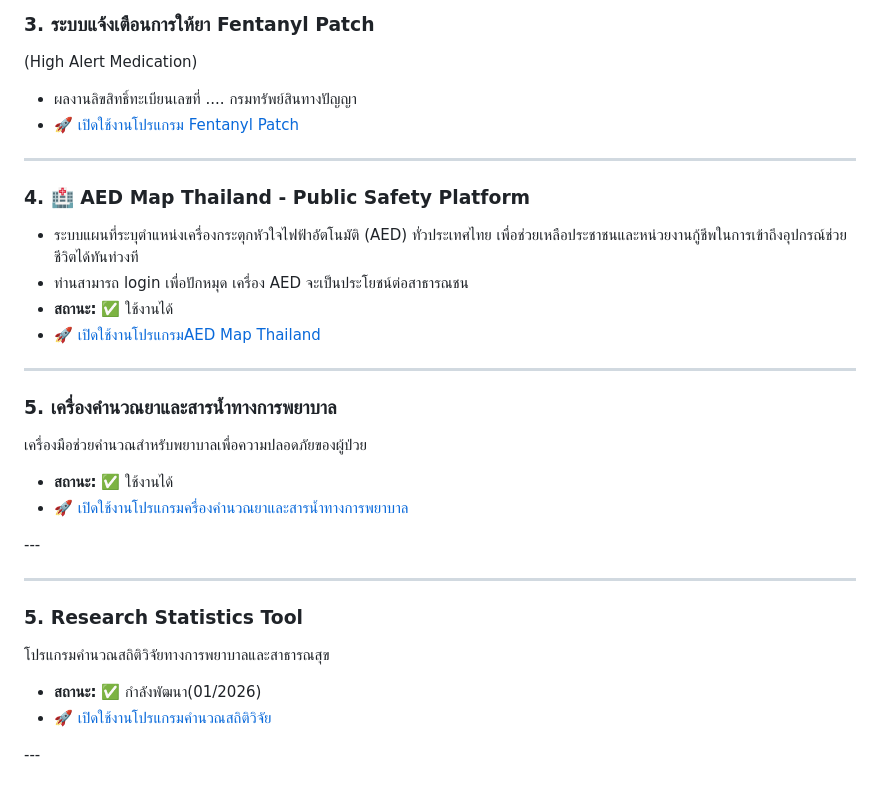
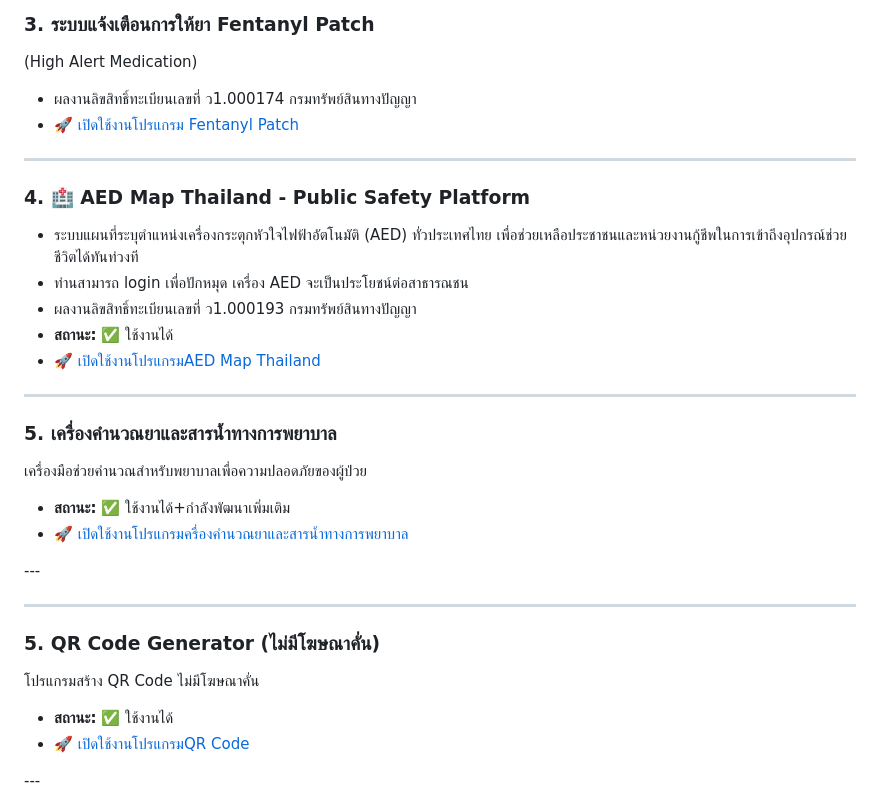
Before and after one commit to witsaoo-jpg/oyadata, a Markdown page: content/webapps/index.md, the part around the change. GitHub-like rendering.

Commit message:
Update copyright information and add QR Code Generator

```diff
--- a/content/webapps/index.md
+++ b/content/webapps/index.md
@@ -23,7 +23,7 @@
 ---
 ### 3. ระบบแจ้งเตือนการให้ยา Fentanyl Patch
 (High Alert Medication)
-* ผลงานลิขสิทธิ์ทะเบียนเลขที่ .... กรมทรัพย์สินทางปัญญา
+* ผลงานลิขสิทธิ์ทะเบียนเลขที่ ว1.000174 กรมทรัพย์สินทางปัญญา
 * <a href="https://witsaoo-jpg.github.io/fenta/" target="_blank"
    style="background: #007bff; color: white; padding: 10px 20px; text-decoration: none; border-radius: 5px; display: inline-block;">
    🚀 เปิดใช้งานโปรแกรม Fentanyl Patch
@@ -33,6 +33,7 @@
 ### 4. 🏥 AED Map Thailand - Public Safety Platform
 * ระบบแผนที่ระบุตำแหน่งเครื่องกระตุกหัวใจไฟฟ้าอัตโนมัติ (AED) ทั่วประเทศไทย เพื่อช่วยเหลือประชาชนและหน่วยงานกู้ชีพในการเข้าถึงอุปกรณ์ช่วยชีวิตได้ทันท่วงที
 * ท่านสามารถ login เพื่อปักหมุด เครื่อง AED จะเป็นประโยชน์ต่อสาธารณชน
+* ผลงานลิขสิทธิ์ทะเบียนเลขที่ ว1.000193 กรมทรัพย์สินทางปัญญา
 * **สถานะ:** ✅ ใช้งานได้
 * <a href="https://witsaoo-jpg.github.io/aed/" target="_blank"
    style="background: #007bff; color: white; padding: 10px 20px; text-decoration: none; border-radius: 5px; display: inline-block;">
@@ -42,7 +43,7 @@
 ---
 ### 5. เครื่องคำนวณยาและสารน้ำทางการพยาบาล
 เครื่องมือช่วยคำนวณสำหรับพยาบาลเพื่อความปลอดภัยของผู้ป่วย
-* **สถานะ:** ✅ ใช้งานได้
+* **สถานะ:** ✅ ใช้งานได้+กำลังพัฒนาเพิ่มเติม
 * <a href="https://witsaoo-jpg.github.io/nursecal//" target="_blank"
    style="background: #007bff; color: white; padding: 10px 20px; text-decoration: none; border-radius: 5px; display: inline-block;">
    🚀 เปิดใช้งานโปรแกรมครื่องคำนวณยาและสารน้ำทางการพยาบาล
@@ -50,11 +51,11 @@
 ---
 
 ---
-### 5. Research Statistics Tool
-โปรแกรมคำนวณสถิติวิจัยทางการพยาบาลและสาธารณสุข
-* **สถานะ:** ✅ กำลังพัฒนา(01/2026)
-* <a href="https://witsaoo-jpg.github.io/cical/" target="_blank"
+### 5. QR Code Generator (ไม่มีโฆษณาคั่น)
+โปรแกรมสร้าง QR Code ไม่มีโฆษณาคั่น
+* **สถานะ:** ✅ ใช้งานได้
+* <a href="https://witsaoo-jpg.github.io/qrcode/" target="_blank"
    style="background: #007bff; color: white; padding: 10px 20px; text-decoration: none; border-radius: 5px; display: inline-block;">
-   🚀 เปิดใช้งานโปรแกรมคำนวณสถิติวิจัย
+   🚀 เปิดใช้งานโปรแกรมQR Code
 </a>
 ---
```
